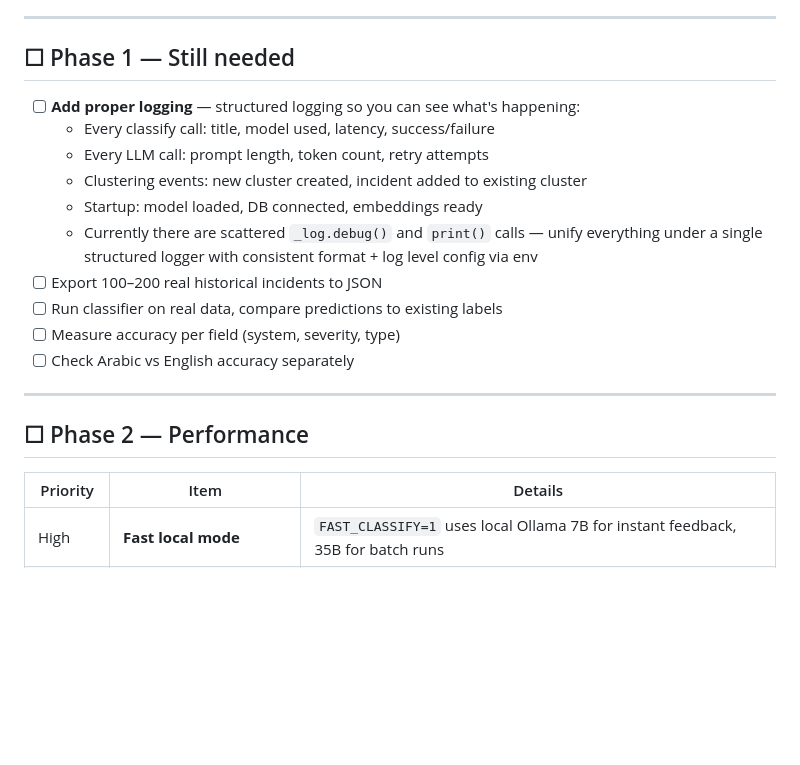
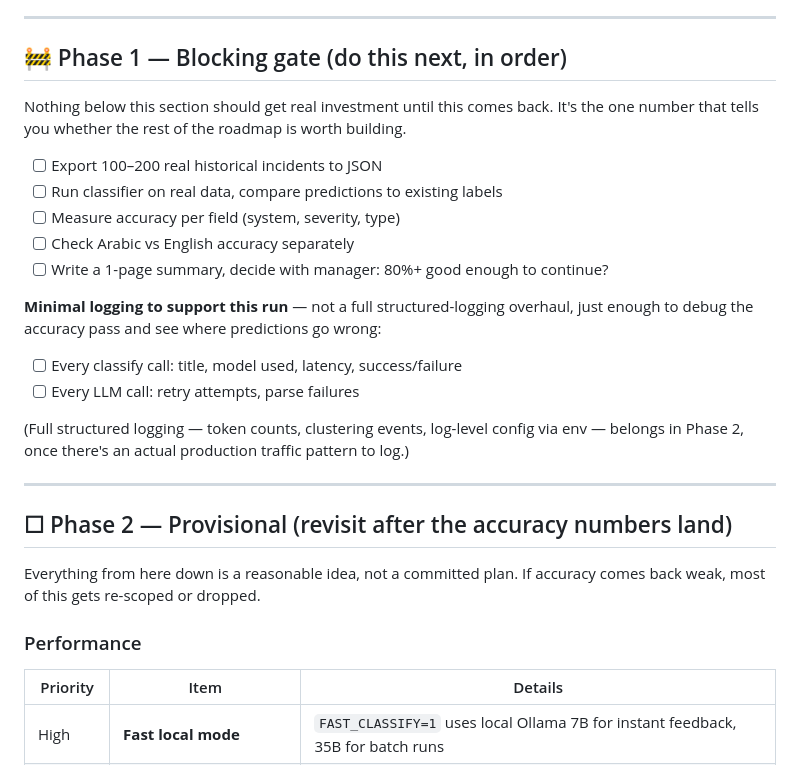
Before and after one commit to osamayalghamdi/AI_Classifier, a Markdown page: TODO.md, the part around one of its changes. Rendered like a GitHub page; blank space fills up the shorter version.

```diff
--- a/TODO.md
+++ b/TODO.md
@@ -14,22 +14,33 @@
 
 ---
 
-## ☐ Phase 1 — Still needed
+## 🚧 Phase 1 — Blocking gate (do this next, in order)
 
-- [ ] **Add proper logging** — structured logging so you can see what's happening:
-  - Every classify call: title, model used, latency, success/failure
-  - Every LLM call: prompt length, token count, retry attempts
-  - Clustering events: new cluster created, incident added to existing cluster
-  - Startup: model loaded, DB connected, embeddings ready
-  - Currently there are scattered `_log.debug()` and `print()` calls — unify everything under a single structured logger with consistent format + log level config via env
+Nothing below this section should get real investment until this comes back. It's the
+one number that tells you whether the rest of the roadmap is worth building.
+
 - [ ] Export 100–200 real historical incidents to JSON
 - [ ] Run classifier on real data, compare predictions to existing labels
 - [ ] Measure accuracy per field (system, severity, type)
 - [ ] Check Arabic vs English accuracy separately
+- [ ] Write a 1-page summary, decide with manager: 80%+ good enough to continue?
+
+**Minimal logging to support this run** — not a full structured-logging overhaul, just
+enough to debug the accuracy pass and see where predictions go wrong:
+- [ ] Every classify call: title, model used, latency, success/failure
+- [ ] Every LLM call: retry attempts, parse failures
+
+(Full structured logging — token counts, clustering events, log-level config via
+env — belongs in Phase 2, once there's an actual production traffic pattern to log.)
 
 ---
 
-## ☐ Phase 2 — Performance
+## ☐ Phase 2 — Provisional (revisit after the accuracy numbers land)
+
+Everything from here down is a reasonable idea, not a committed plan. If accuracy comes
+back weak, most of this gets re-scoped or dropped.
+
+### Performance
 
 | Priority | Item | Details |
 |---|---|---|
```
Also changed, not shown: other parts of TODO.md (+25 -30 lines).
